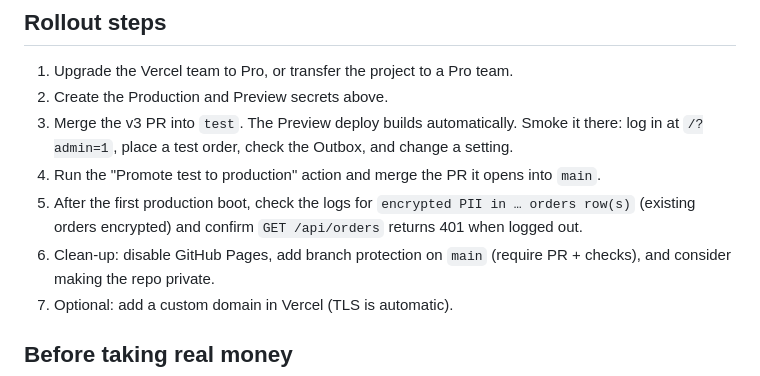
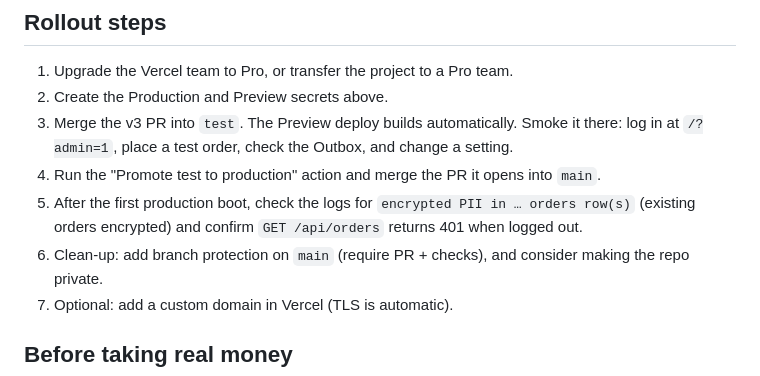
Before and after one commit to FullStackKevinVanDriel/dimitris-pens, a Markdown page: docs/DEPLOYMENT.md, the part around the change. GitHub-like rendering.

```diff
--- a/docs/DEPLOYMENT.md
+++ b/docs/DEPLOYMENT.md
@@ -54,7 +54,7 @@ Changing the admin password: `npm run hash-password`, update
 5. After the first production boot, check the logs for
    `encrypted PII in … orders row(s)` (existing orders encrypted) and confirm
    `GET /api/orders` returns 401 when logged out.
-6. Clean-up: disable GitHub Pages, add branch protection on `main`
+6. Clean-up: add branch protection on `main`
    (require PR + checks), and consider making the repo private.
 7. Optional: add a custom domain in Vercel (TLS is automatic).
 
```
Also changed, not shown: docs/SECURITY.md (+1 -1 lines).
